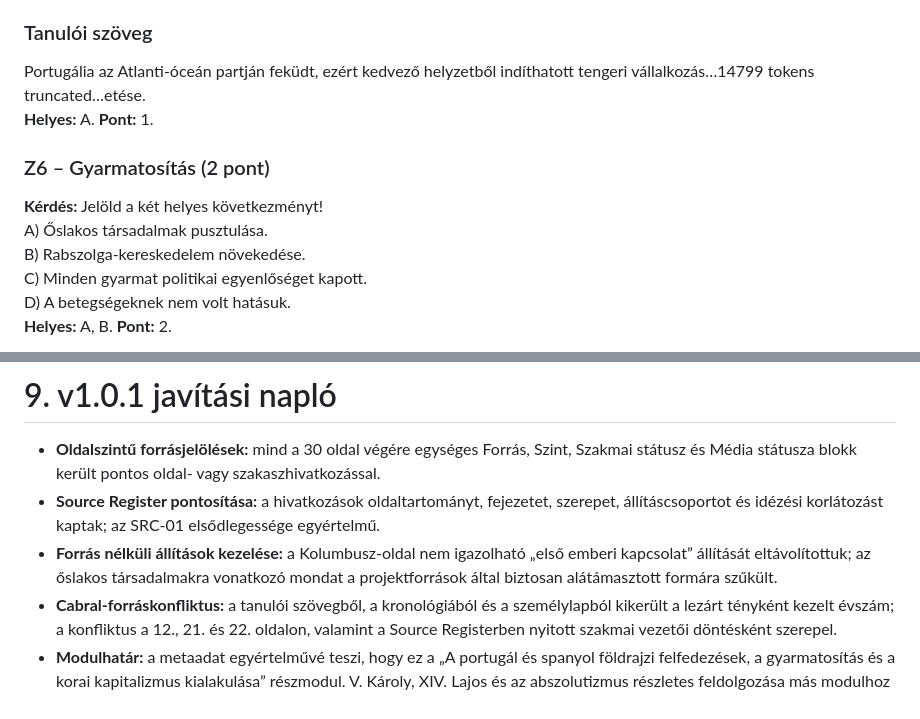
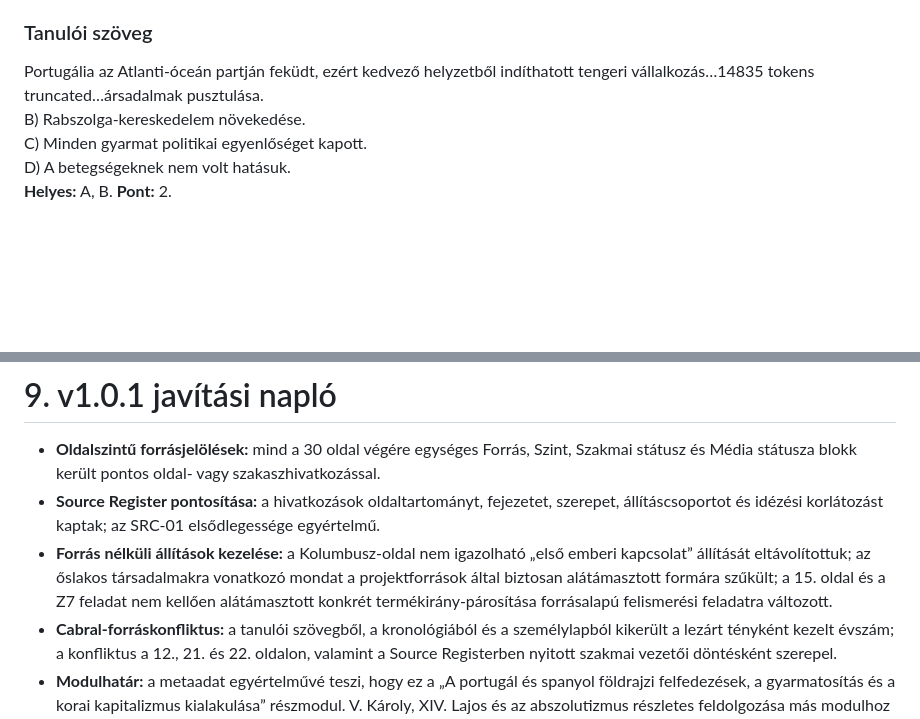
Before and after one commit to Tikitaka1984/digitalis-tortenelem-erettsegi-akademia, a Markdown page: docs/master-scripts/dtea-foldrajzi-felfedezesek-master-script-v1.0.1.md, 2 parts joined by grey strips. GitHub-like rendering; blank space fills up the shorter version.

Commit message:
docs: document final source-grounding correction

```diff
--- a/docs/master-scripts/dtea-foldrajzi-felfedezesek-master-script-v1.0.1.md
+++ b/docs/master-scripts/dtea-foldrajzi-felfedezesek-master-script-v1.0.1.md
@@ -423,13 +423,7 @@ D) A térképek miatt nem volt többé szükség hajózási tapasztalatra.
 
 ### Tanulói szöveg
 
-Portugália az Atlanti-óceán partján feküdt, ezért kedvező helyzetből indíthatott tengeri vállalkozás…14799 tokens truncated…etése.
-**Helyes:** A. **Pont:** 1.
-
-### Z6 – Gyarmatosítás (2 pont)
-
-**Kérdés:** Jelöld a két helyes következményt!
-A) Őslakos társadalmak pusztulása.
+Portugália az Atlanti-óceán partján feküdt, ezért kedvező helyzetből indíthatott tengeri vállalkozás…14835 tokens truncated…ársadalmak pusztulása.
 B) Rabszolga-kereskedelem növekedése.
 C) Minden gyarmat politikai egyenlőséget kapott.
 D) A betegségeknek nem volt hatásuk.
@@ -694,7 +688,7 @@ Az őslakosság pusztulása, a kényszermunka és a rabszolgaság tárgyalása t
 
 - **Oldalszintű forrásjelölések:** mind a 30 oldal végére egységes Forrás, Szint, Szakmai státusz és Média státusza blokk került pontos oldal- vagy szakaszhivatkozással.
 - **Source Register pontosítása:** a hivatkozások oldaltartományt, fejezetet, szerepet, állításcsoportot és idézési korlátozást kaptak; az SRC-01 elsődlegessége egyértelmű.
-- **Forrás nélküli állítások kezelése:** a Kolumbusz-oldal nem igazolható „első emberi kapcsolat” állítását eltávolítottuk; az őslakos társadalmakra vonatkozó mondat a projektforrások által biztosan alátámasztott formára szűkült.
+- **Forrás nélküli állítások kezelése:** a Kolumbusz-oldal nem igazolható „első emberi kapcsolat” állítását eltávolítottuk; az őslakos társadalmakra vonatkozó mondat a projektforrások által biztosan alátámasztott formára szűkült; a 15. oldal és a Z7 feladat nem kellően alátámasztott konkrét termékirány-párosítása forrásalapú felismerési feladatra változott.
 - **Cabral-forráskonfliktus:** a tanulói szövegből, a kronológiából és a személylapból kikerült a lezárt tényként kezelt évszám; a konfliktus a 12., 21. és 22. oldalon, valamint a Source Registerben nyitott szakmai vezetői döntésként szerepel.
 - **Modulhatár:** a metaadat egyértelművé teszi, hogy ez a „A portugál és spanyol földrajzi felfedezések, a gyarmatosítás és a korai kapitalizmus kialakulása” részmodul. V. Károly, XIV. Lajos és az abszolutizmus részletes feldolgozása más modulhoz tartozik.
 - **Időkeret és magútvonal:** oldalanként számított időbudget alapján a kötelező magútvonal 82 perc, a teljes út 117 perc, az ismétlő út 13 perc; a korábbi 40–50 perces becslés megszűnt.
```
